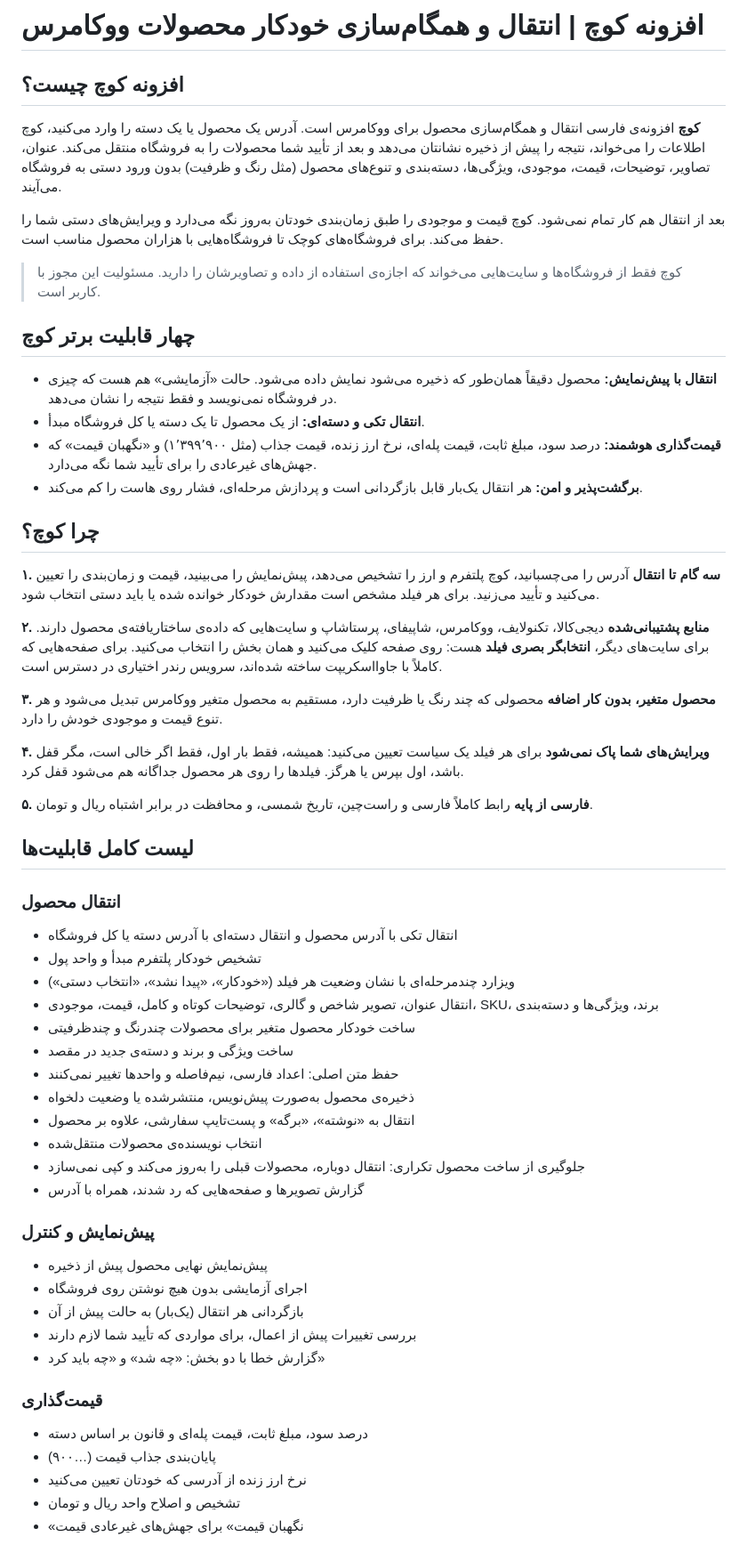
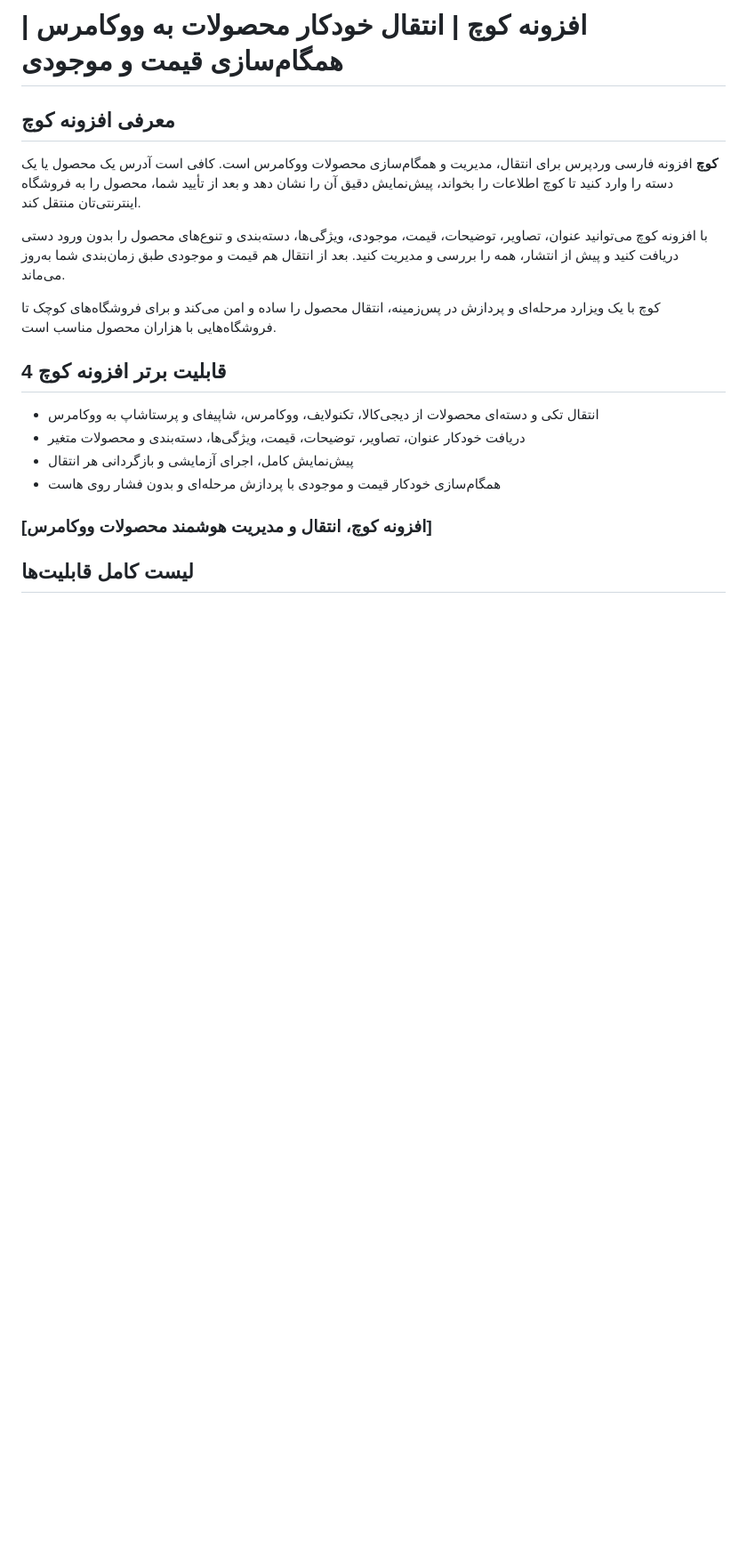
Before and after one commit to morabaads/moraba, a Markdown page: kooch-showcase/product-description.md, the part around one of its changes. Shown at 89% size. Rendered like a GitHub page; blank space fills up the shorter version.

```diff
--- a/kooch-showcase/product-description.md
+++ b/kooch-showcase/product-description.md
@@ -1,64 +1,21 @@
-# افزونه کوچ | انتقال و همگام‌سازی خودکار محصولات ووکامرس
+# افزونه کوچ | انتقال خودکار محصولات به ووکامرس | همگام‌سازی قیمت و موجودی
 
-## افزونه کوچ چیست؟
+## معرفی افزونه کوچ
 
-**کوچ** افزونه‌ی فارسی انتقال و همگام‌سازی محصول برای ووکامرس است. آدرس یک محصول یا یک دسته را وارد می‌کنید، کوچ اطلاعات را می‌خواند، نتیجه را پیش از ذخیره نشانتان می‌دهد و بعد از تأیید شما محصولات را به فروشگاه منتقل می‌کند. عنوان، تصاویر، توضیحات، قیمت، موجودی، ویژگی‌ها، دسته‌بندی و تنوع‌های محصول (مثل رنگ و ظرفیت) بدون ورود دستی به فروشگاه می‌آیند.
+**کوچ** افزونه فارسی وردپرس برای انتقال، مدیریت و همگام‌سازی محصولات ووکامرس است. کافی است آدرس یک محصول یا یک دسته را وارد کنید تا کوچ اطلاعات را بخواند، پیش‌نمایش دقیق آن را نشان دهد و بعد از تأیید شما، محصول را به فروشگاه اینترنتی‌تان منتقل کند.
 
-بعد از انتقال هم کار تمام نمی‌شود. کوچ قیمت و موجودی را طبق زمان‌بندی خودتان به‌روز نگه می‌دارد و ویرایش‌های دستی شما را حفظ می‌کند. برای فروشگاه‌های کوچک تا فروشگاه‌هایی با هزاران محصول مناسب است.
+با افزونه کوچ می‌توانید عنوان، تصاویر، توضیحات، قیمت، موجودی، ویژگی‌ها، دسته‌بندی و تنوع‌های محصول را بدون ورود دستی دریافت کنید و پیش از انتشار، همه را بررسی و مدیریت کنید. بعد از انتقال هم قیمت و موجودی طبق زمان‌بندی شما به‌روز می‌ماند.
 
-> کوچ فقط از فروشگاه‌ها و سایت‌هایی می‌خواند که اجازه‌ی استفاده از داده و تصاویرشان را دارید. مسئولیت این مجوز با کاربر است.
+کوچ با یک ویزارد مرحله‌ای و پردازش در پس‌زمینه، انتقال محصول را ساده و امن می‌کند و برای فروشگاه‌های کوچک تا فروشگاه‌هایی با هزاران محصول مناسب است.
 
-## چهار قابلیت برتر کوچ
+## 4 قابلیت برتر افزونه کوچ
 
-- **انتقال با پیش‌نمایش:** محصول دقیقاً همان‌طور که ذخیره می‌شود نمایش داده می‌شود. حالت «آزمایشی» هم هست که چیزی در فروشگاه نمی‌نویسد و فقط نتیجه را نشان می‌دهد.
-- **انتقال تکی و دسته‌ای:** از یک محصول تا یک دسته یا کل فروشگاه مبدأ.
-- **قیمت‌گذاری هوشمند:** درصد سود، مبلغ ثابت، قیمت پله‌ای، نرخ ارز زنده، قیمت جذاب (مثل ۱٬۳۹۹٬۹۰۰) و «نگهبان قیمت» که جهش‌های غیرعادی را برای تأیید شما نگه می‌دارد.
-- **برگشت‌پذیر و امن:** هر انتقال یک‌بار قابل بازگردانی است و پردازش مرحله‌ای، فشار روی هاست را کم می‌کند.
+- انتقال تکی و دسته‌ای محصولات از دیجی‌کالا، تکنولایف، ووکامرس، شاپیفای و پرستاشاپ به ووکامرس
+- دریافت خودکار عنوان، تصاویر، توضیحات، قیمت، ویژگی‌ها، دسته‌بندی و محصولات متغیر
+- پیش‌نمایش کامل، اجرای آزمایشی و بازگردانی هر انتقال
+- همگام‌سازی خودکار قیمت و موجودی با پردازش مرحله‌ای و بدون فشار روی هاست
 
-## چرا کوچ؟
-
-**۱. سه گام تا انتقال**
-آدرس را می‌چسبانید، کوچ پلتفرم و ارز را تشخیص می‌دهد، پیش‌نمایش را می‌بینید، قیمت و زمان‌بندی را تعیین می‌کنید و تأیید می‌زنید. برای هر فیلد مشخص است مقدارش خودکار خوانده شده یا باید دستی انتخاب شود.
-
-**۲. منابع پشتیبانی‌شده**
-دیجی‌کالا، تکنولایف، ووکامرس، شاپیفای، پرستاشاپ و سایت‌هایی که داده‌ی ساختاریافته‌ی محصول دارند. برای سایت‌های دیگر، **انتخابگر بصری فیلد** هست: روی صفحه کلیک می‌کنید و همان بخش را انتخاب می‌کنید. برای صفحه‌هایی که کاملاً با جاوااسکریپت ساخته شده‌اند، سرویس رندر اختیاری در دسترس است.
-
-**۳. محصول متغیر، بدون کار اضافه**
-محصولی که چند رنگ یا ظرفیت دارد، مستقیم به محصول متغیر ووکامرس تبدیل می‌شود و هر تنوع قیمت و موجودی خودش را دارد.
-
-**۴. ویرایش‌های شما پاک نمی‌شود**
-برای هر فیلد یک سیاست تعیین می‌کنید: همیشه، فقط بار اول، فقط اگر خالی است، مگر قفل باشد، اول بپرس یا هرگز. فیلدها را روی هر محصول جداگانه هم می‌شود قفل کرد.
-
-**۵. فارسی از پایه**
-رابط کاملاً فارسی و راست‌چین، تاریخ شمسی، و محافظت در برابر اشتباه ریال و تومان.
+### [افزونه کوچ، انتقال و مدیریت هوشمند محصولات ووکامرس]
 
 ## لیست کامل قابلیت‌ها
 
-### انتقال محصول
-- انتقال تکی با آدرس محصول و انتقال دسته‌ای با آدرس دسته یا کل فروشگاه
-- تشخیص خودکار پلتفرم مبدأ و واحد پول
-- ویزارد چندمرحله‌ای با نشان وضعیت هر فیلد («خودکار»، «پیدا نشد»، «انتخاب دستی»)
-- انتقال عنوان، تصویر شاخص و گالری، توضیحات کوتاه و کامل، قیمت، موجودی، SKU، برند، ویژگی‌ها و دسته‌بندی
-- ساخت خودکار محصول متغیر برای محصولات چندرنگ و چندظرفیتی
-- ساخت ویژگی و برند و دسته‌ی جدید در مقصد
-- حفظ متن اصلی: اعداد فارسی، نیم‌فاصله و واحدها تغییر نمی‌کنند
-- ذخیره‌ی محصول به‌صورت پیش‌نویس، منتشرشده یا وضعیت دلخواه
-- انتقال به «نوشته»، «برگه» و پست‌تایپ سفارشی، علاوه بر محصول
-- انتخاب نویسنده‌ی محصولات منتقل‌شده
-- جلوگیری از ساخت محصول تکراری: انتقال دوباره، محصولات قبلی را به‌روز می‌کند و کپی نمی‌سازد
-- گزارش تصویرها و صفحه‌هایی که رد شدند، همراه با آدرس
-
-### پیش‌نمایش و کنترل
-- پیش‌نمایش نهایی محصول پیش از ذخیره
-- اجرای آزمایشی بدون هیچ نوشتن روی فروشگاه
-- بازگردانی هر انتقال (یک‌بار) به حالت پیش از آن
-- بررسی تغییرات پیش از اعمال، برای مواردی که تأیید شما لازم دارند
-- گزارش خطا با دو بخش: «چه شد» و «چه باید کرد»
-
-### قیمت‌گذاری
-- درصد سود، مبلغ ثابت، قیمت پله‌ای و قانون بر اساس دسته
-- پایان‌بندی جذاب قیمت (…۹۰۰)
-- نرخ ارز زنده از آدرسی که خودتان تعیین می‌کنید
-- تشخیص و اصلاح واحد ریال و تومان
-- «نگهبان قیمت» برای جهش‌های غیرعادی قیمت
-
```
Also changed, not shown: other parts of kooch-showcase/product-description.md (+30 -52 lines).
